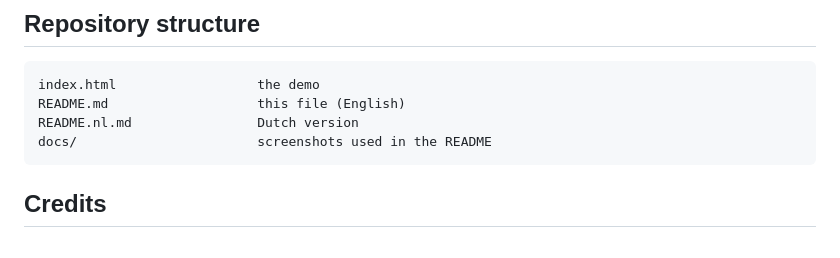
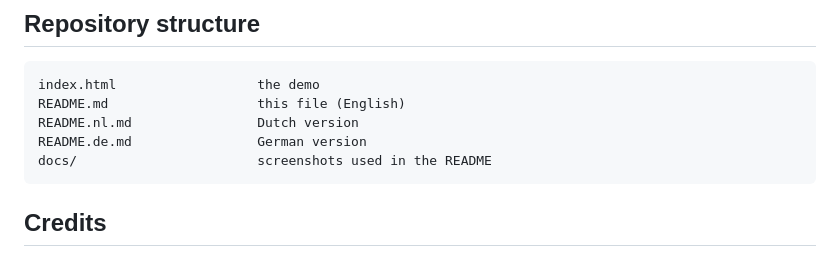
Before and after one commit to EHa-1999/XENA, a Markdown page: README.md, the part around one of its changes. Drawn GitHub-style.

Commit message:
Update
Added German translation

````diff
--- a/README.md
+++ b/README.md
@@ -98,6 +98,7 @@ Inside claude.ai the connection does not work, because pages there may not make
 index.html                  the demo
 README.md                   this file (English)
 README.nl.md                Dutch version
+README.de.md                German version
 docs/                       screenshots used in the README
 ```
 
````
Also changed, not shown: other parts of README.md (+1 -1 lines), README.de.md (added, +115 -0 lines), README.nl.md (+2 -1 lines).
